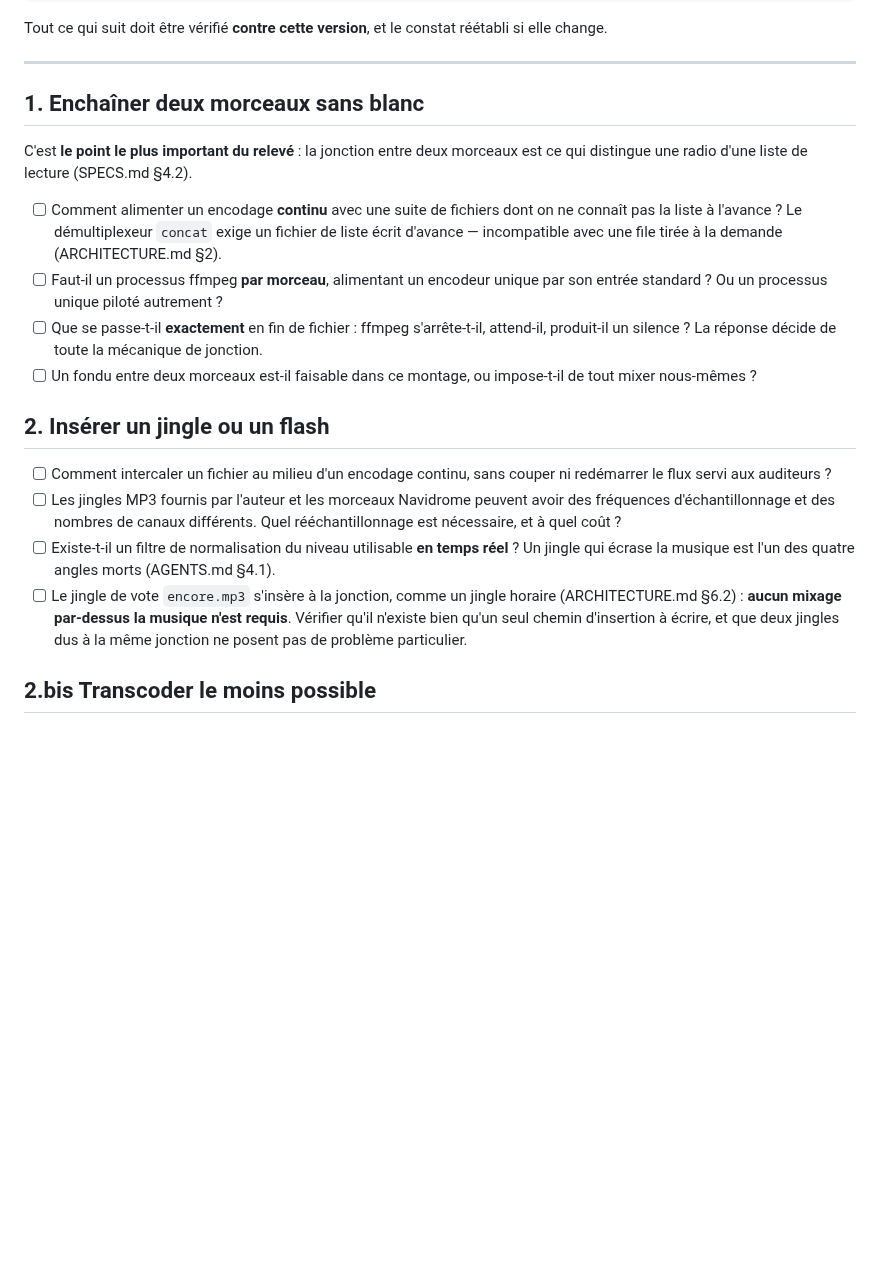
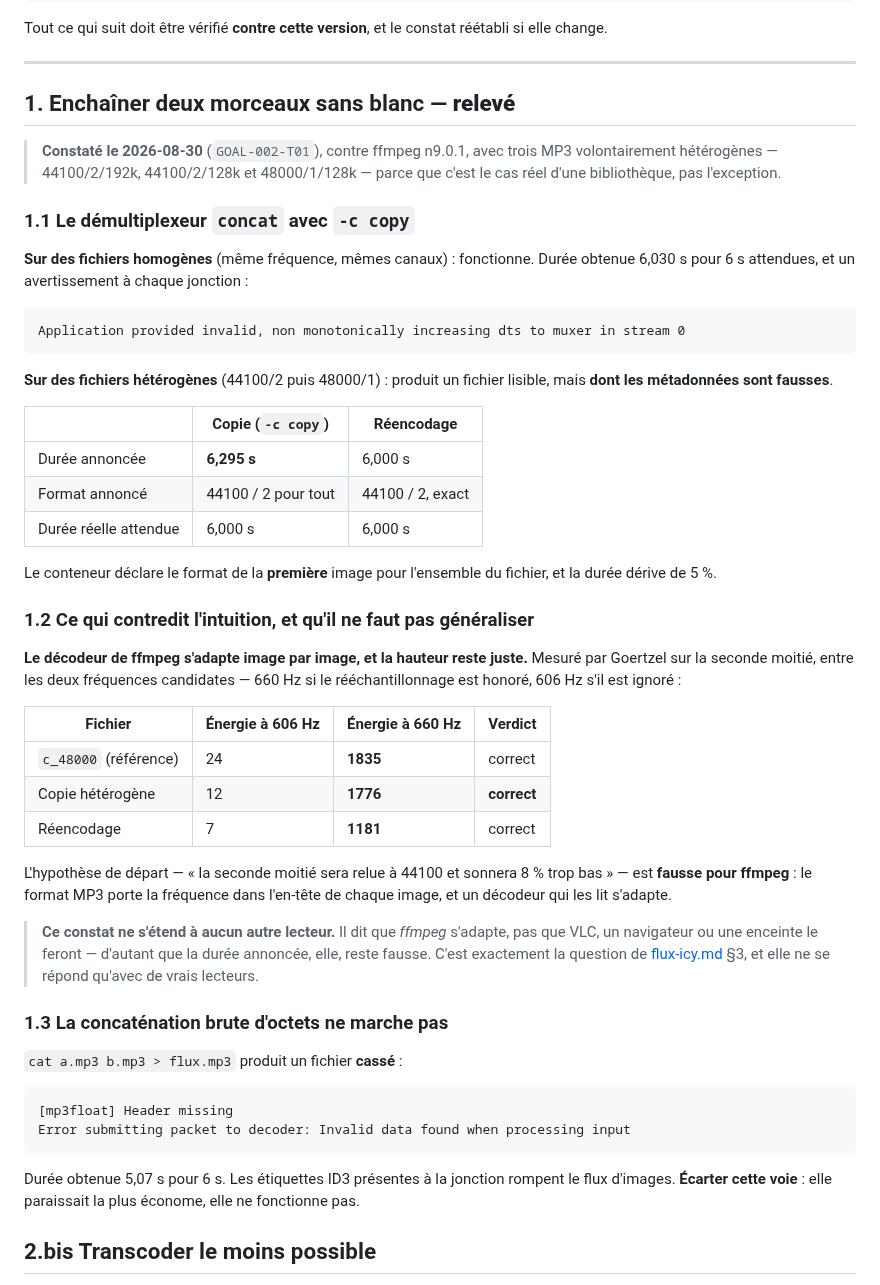
Before and after one commit to c4software/Personnal-WebRadio, a Markdown page: docs/ffmpeg.md, the part around the change. GitHub-like rendering; blank space fills up the shorter version.

Commit message:
docs(ffmpeg): relever la copie sans réencodage et la fin de fichier
Constaté contre ffmpeg n9.0.1, avec trois MP3 volontairement hétérogènes —
44100/2/192k, 44100/2/128k, 48000/1/128k — parce que c'est le cas réel d'une
bibliothèque, pas l'exception.

concat -c copy sur des fichiers homogènes fonctionne, avec un avertissement de
dts non monotone à chaque jonction et une durée qui dépasse de 30 ms.

Sur des fichiers hétérogènes, il produit un fichier lisible mais dont les
métadonnées sont fausses : le conteneur déclare le format de la première image
pour l'ensemble, et la durée dérive de 5 % (6,295 s pour 6,000 s).

L'hypothèse de départ était fausse et le relevé le dit : la seconde moitié
n'est PAS relue trop bas. Mesuré par Goertzel entre 606 et 660 Hz, la hauteur
reste juste — le format MP3 porte la fréquence dans chaque en-tête d'image, et
le décodeur de ffmpeg s'adapte. Le constat est borné explicitement : il vaut
pour ffmpeg, pas pour VLC ni pour une enceinte, et la durée annoncée reste
fausse. C'est la question de flux-icy.md §3, qui exige de vrais lecteurs.

La concaténation brute d'octets (cat a.mp3 b.mp3) est écartée : elle casse le
flux d'images sur les étiquettes ID3 — Header missing, 5,07 s pour 6 s.

Réf: GOAL-002-T01

````diff
--- a/docs/ffmpeg.md
+++ b/docs/ffmpeg.md
@@ -20,38 +20,67 @@ réétabli si elle change.
 
 ---
 
-## 1. Enchaîner deux morceaux sans blanc
+## 1. Enchaîner deux morceaux sans blanc — **relevé**
 
-C'est **le point le plus important du relevé** : la jonction entre deux morceaux
-est ce qui distingue une radio d'une liste de lecture (SPECS.md §4.2).
+> **Constaté le 2026-08-30** (`GOAL-002-T01`), contre ffmpeg n9.0.1, avec trois
+> MP3 volontairement hétérogènes — 44100/2/192k, 44100/2/128k et 48000/1/128k —
+> parce que c'est le cas réel d'une bibliothèque, pas l'exception.
 
-- [ ] Comment alimenter un encodage **continu** avec une suite de fichiers dont
-      on ne connaît pas la liste à l'avance ? Le démultiplexeur `concat` exige un
-      fichier de liste écrit d'avance — incompatible avec une file tirée à la
-      demande (ARCHITECTURE.md §2).
-- [ ] Faut-il un processus ffmpeg **par morceau**, alimentant un encodeur unique
-      par son entrée standard ? Ou un processus unique piloté autrement ?
-- [ ] Que se passe-t-il **exactement** en fin de fichier : ffmpeg s'arrête-t-il,
-      attend-il, produit-il un silence ? La réponse décide de toute la mécanique
-      de jonction.
-- [ ] Un fondu entre deux morceaux est-il faisable dans ce montage, ou impose-t-il
-      de tout mixer nous-mêmes ?
+### 1.1 Le démultiplexeur `concat` avec `-c copy`
 
-## 2. Insérer un jingle ou un flash
+**Sur des fichiers homogènes** (même fréquence, mêmes canaux) : fonctionne.
+Durée obtenue 6,030 s pour 6 s attendues, et un avertissement à chaque jonction :
 
-- [ ] Comment intercaler un fichier au milieu d'un encodage continu, sans couper
-      ni redémarrer le flux servi aux auditeurs ?
-- [ ] Les jingles MP3 fournis par l'auteur et les morceaux Navidrome peuvent
-      avoir des fréquences d'échantillonnage et des nombres de canaux différents.
-      Quel rééchantillonnage est nécessaire, et à quel coût ?
-- [ ] Existe-t-il un filtre de normalisation du niveau utilisable **en temps
-      réel** ? Un jingle qui écrase la musique est l'un des quatre angles morts
-      (AGENTS.md §4.1).
-- [ ] Le jingle de vote `encore.mp3` s'insère à la jonction, comme un jingle
-      horaire (ARCHITECTURE.md §6.2) : **aucun mixage par-dessus la musique n'est
-      requis**. Vérifier qu'il n'existe bien qu'un seul chemin d'insertion à
-      écrire, et que deux jingles dus à la même jonction ne posent pas de
-      problème particulier.
+```
+Application provided invalid, non monotonically increasing dts to muxer in stream 0
+```
+
+**Sur des fichiers hétérogènes** (44100/2 puis 48000/1) : produit un fichier
+lisible, mais **dont les métadonnées sont fausses**.
+
+| | Copie (`-c copy`) | Réencodage |
+|---|---|---|
+| Durée annoncée | **6,295 s** | 6,000 s |
+| Format annoncé | 44100 / 2 pour tout | 44100 / 2, exact |
+| Durée réelle attendue | 6,000 s | 6,000 s |
+
+Le conteneur déclare le format de la **première** image pour l'ensemble du
+fichier, et la durée dérive de 5 %.
+
+### 1.2 Ce qui contredit l'intuition, et qu'il ne faut pas généraliser
+
+**Le décodeur de ffmpeg s'adapte image par image, et la hauteur reste juste.**
+Mesuré par Goertzel sur la seconde moitié, entre les deux fréquences candidates —
+660 Hz si le rééchantillonnage est honoré, 606 Hz s'il est ignoré :
+
+| Fichier | Énergie à 606 Hz | Énergie à 660 Hz | Verdict |
+|---|---|---|---|
+| `c_48000` (référence) | 24 | **1835** | correct |
+| Copie hétérogène | 12 | **1776** | **correct** |
+| Réencodage | 7 | **1181** | correct |
+
+L'hypothèse de départ — « la seconde moitié sera relue à 44100 et sonnera 8 %
+trop bas » — est **fausse pour ffmpeg** : le format MP3 porte la fréquence dans
+l'en-tête de chaque image, et un décodeur qui les lit s'adapte.
+
+> **Ce constat ne s'étend à aucun autre lecteur.** Il dit que *ffmpeg* s'adapte,
+> pas que VLC, un navigateur ou une enceinte le feront — d'autant que la durée
+> annoncée, elle, reste fausse. C'est exactement la question de
+> [flux-icy.md](./flux-icy.md) §3, et elle ne se répond qu'avec de vrais
+> lecteurs.
+
+### 1.3 La concaténation brute d'octets ne marche pas
+
+`cat a.mp3 b.mp3 > flux.mp3` produit un fichier **cassé** :
+
+```
+[mp3float] Header missing
+Error submitting packet to decoder: Invalid data found when processing input
+```
+
+Durée obtenue 5,07 s pour 6 s. Les étiquettes ID3 présentes à la jonction
+rompent le flux d'images. **Écarter cette voie** : elle paraissait la plus
+économe, elle ne fonctionne pas.
 
 ## 2.bis Transcoder le moins possible
 
````
Also changed, not shown: TASKS.md (+2 -2 lines).
